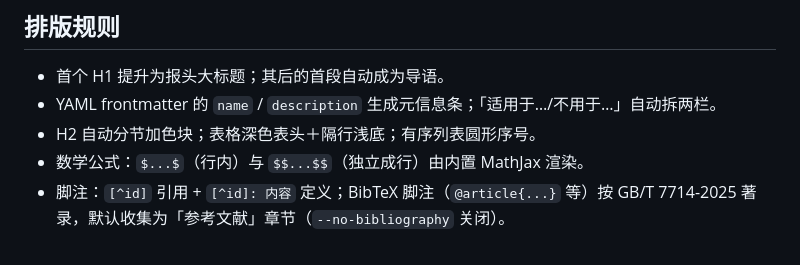
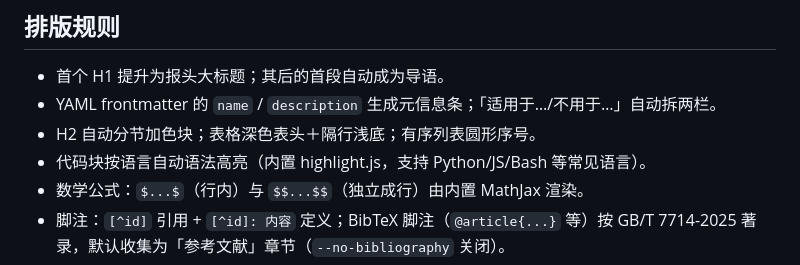
Before and after one commit to jiyeqian/md2pdf, a Markdown page: README.md, the part around the change. Drawn GitHub-style.

Commit message:
feat: 代码语法高亮（内置 highlight.js）；新增 demo 资源同步脚本，重生成 PDF 与效果图

```diff
--- a/README.md
+++ b/README.md
@@ -78,6 +78,7 @@ node ci/inspect-pdf.mjs out.pdf
 - 首个 H1 提升为报头大标题；其后的首段自动成为导语。
 - YAML frontmatter 的 `name` / `description` 生成元信息条；「适用于…/不用于…」自动拆两栏。
 - H2 自动分节加色块；表格深色表头＋隔行浅底；有序列表圆形序号。
+- 代码块按语言自动语法高亮（内置 highlight.js，支持 Python/JS/Bash 等常见语言）。
 - 数学公式：`$...$`（行内）与 `$$...$$`（独立成行）由内置 MathJax 渲染。
 - 脚注：`[^id]` 引用 + `[^id]: 内容` 定义；BibTeX 脚注（`@article{...}` 等）按 GB/T 7714-2025 著录，默认收集为「参考文献」章节（`--no-bibliography` 关闭）。
 - 相对路径图片自动解析进 PDF。
```
Also changed, not shown: CODEBUDDY.md (+4 -0 lines), docs/theme-elegant.png, docs/theme-minimal.png, 9 other files.
